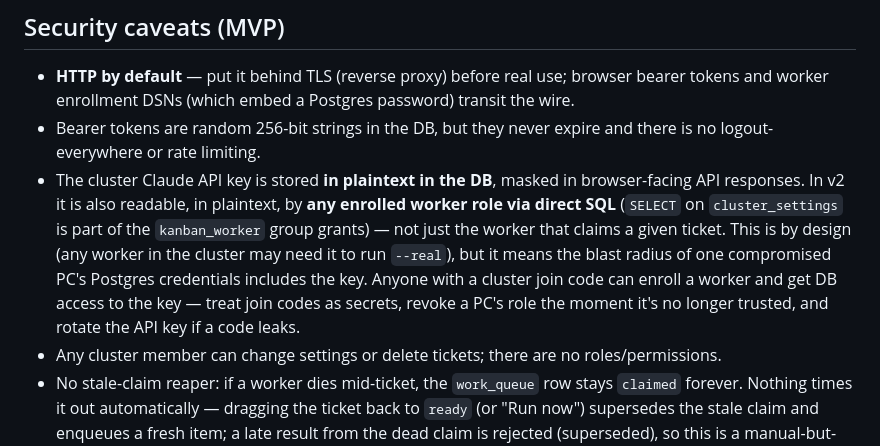
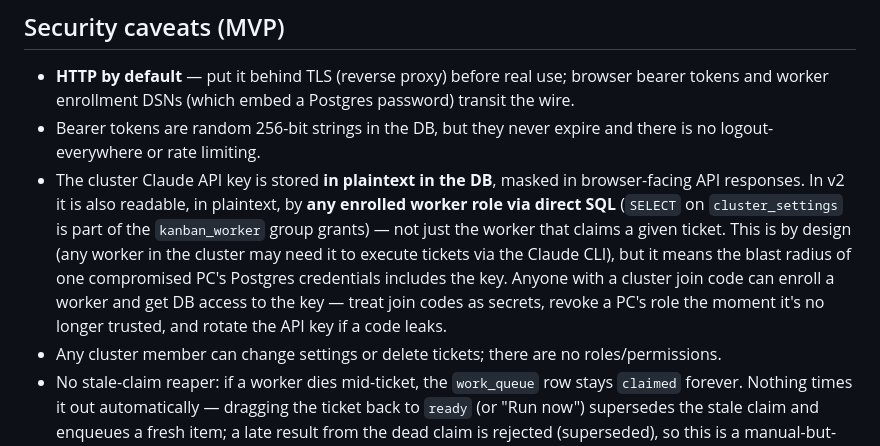
Before and after one commit to RyanO-K/kanban-cloud, a Markdown page: README.md, the part around the change. GitHub-like rendering.

Commit message:
docs: fix stale --real reference in README security caveats

```diff
--- a/README.md
+++ b/README.md
@@ -255,11 +255,11 @@ location /board/ {
   **any enrolled worker role via direct SQL** (`SELECT` on `cluster_settings`
   is part of the `kanban_worker` group grants) — not just the worker that
   claims a given ticket. This is by design (any worker in the cluster may
-  need it to run `--real`), but it means the blast radius of one compromised
-  PC's Postgres credentials includes the key. Anyone with a cluster join code
-  can enroll a worker and get DB access to the key — treat join codes as
-  secrets, revoke a PC's role the moment it's no longer trusted, and rotate
-  the API key if a code leaks.
+  need it to execute tickets via the Claude CLI), but it means the blast radius
+  of one compromised PC's Postgres credentials includes the key. Anyone with a
+  cluster join code can enroll a worker and get DB access to the key — treat
+  join codes as secrets, revoke a PC's role the moment it's no longer trusted,
+  and rotate the API key if a code leaks.
 - Any cluster member can change settings or delete tickets; there are no
   roles/permissions.
 - No stale-claim reaper: if a worker dies mid-ticket, the `work_queue` row
```
